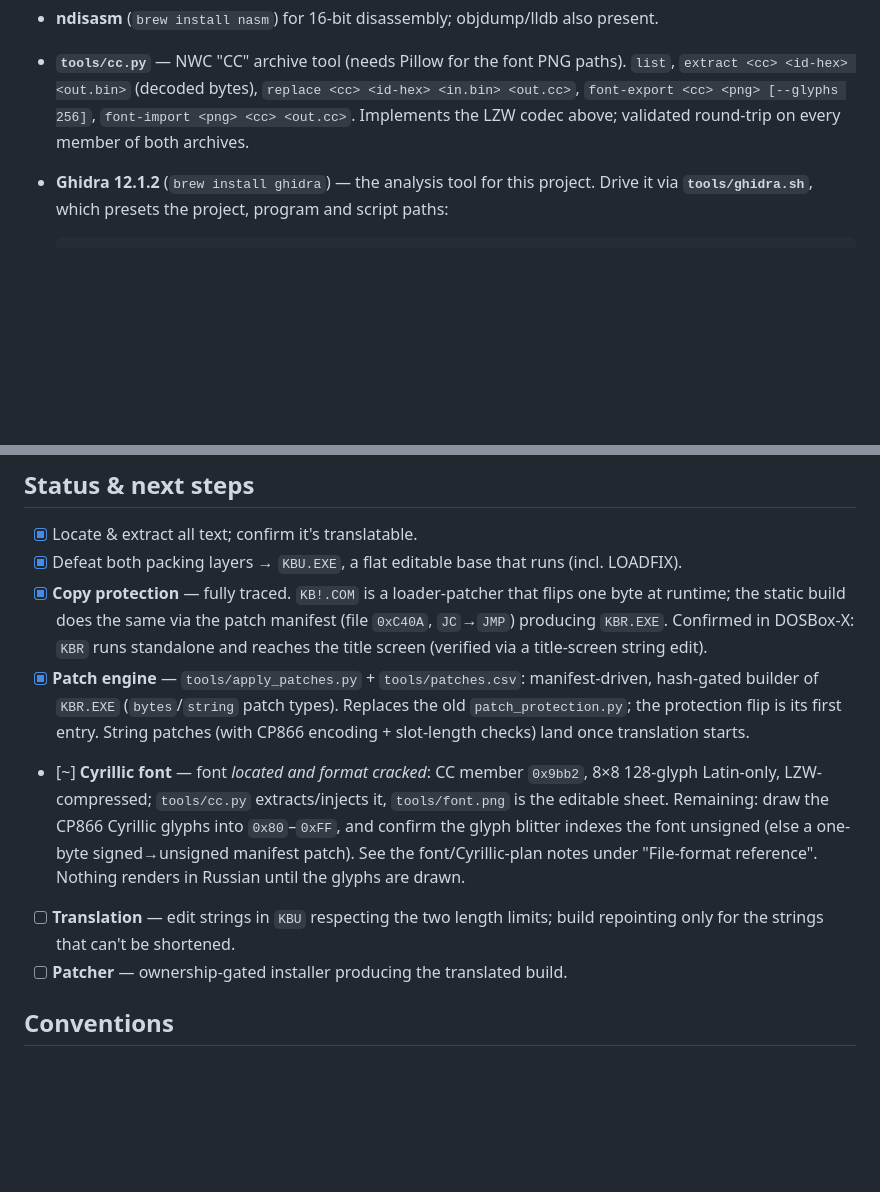
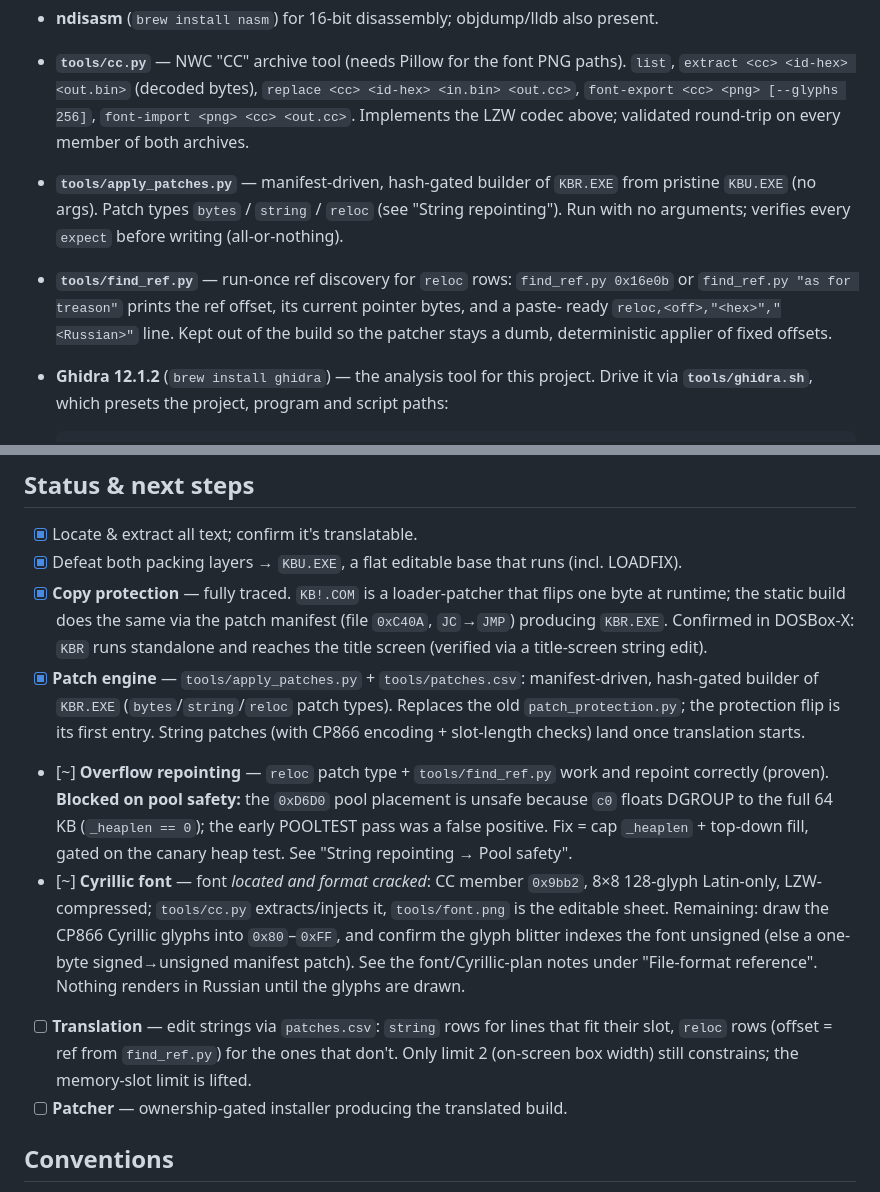
Before and after one commit to atiupin/kbr, a Markdown page: CLAUDE.md, 2 parts joined by grey strips. GitHub-like rendering; blank space fills up the shorter version.

Commit message:
docs: record string repointing and pool-safety findings

```diff
--- a/CLAUDE.md
+++ b/CLAUDE.md
@@ -147,6 +207,13 @@ sections after the "Packed file is corrupt" string, each `uint16 count` then tha
   `extract <cc> <id-hex> <out.bin>` (decoded bytes), `replace <cc> <id-hex> <in.bin> <out.cc>`,
   `font-export <cc> <png> [--glyphs 256]`, `font-import <png> <cc> <out.cc>`. Implements the
   LZW codec above; validated round-trip on every member of both archives.
+- **`tools/apply_patches.py`** — manifest-driven, hash-gated builder of `KBR.EXE` from pristine
+  `KBU.EXE` (no args). Patch types `bytes` / `string` / `reloc` (see "String repointing"). Run
+  with no arguments; verifies every `expect` before writing (all-or-nothing).
+- **`tools/find_ref.py`** — run-once ref discovery for `reloc` rows: `find_ref.py 0x16e0b` or
+  `find_ref.py "as for treason"` prints the ref offset, its current pointer bytes, and a paste-
+  ready `reloc,<off>,"<hex>","<Russian>"` line. Kept out of the build so the patcher stays a dumb,
+  deterministic applier of fixed offsets.
 - **Ghidra 12.1.2** (`brew install ghidra`) — the analysis tool for this project. Drive it via
   **`tools/ghidra.sh`**, which presets the project, program and script paths:
 
@@ -330,17 +397,23 @@ The ten prompt strings are ordinary UI text at DS `0xAD6`, `0xAEB`, `0xAF3`, `0x
       producing `KBR.EXE`. Confirmed in DOSBox-X: `KBR` runs standalone and reaches the title
       screen (verified via a title-screen string edit).
 - [x] **Patch engine** — `tools/apply_patches.py` + `tools/patches.csv`: manifest-driven,
-      hash-gated builder of `KBR.EXE` (`bytes`/`string` patch types). Replaces the old
+      hash-gated builder of `KBR.EXE` (`bytes`/`string`/`reloc` patch types). Replaces the old
       `patch_protection.py`; the protection flip is its first entry. String patches (with CP866
       encoding + slot-length checks) land once translation starts.
+- [~] **Overflow repointing** — `reloc` patch type + `tools/find_ref.py` work and repoint
+      correctly (proven). **Blocked on pool safety:** the `0xD6D0` pool placement is unsafe because
+      `c0` floats DGROUP to the full 64 KB (`_heaplen == 0`); the early POOLTEST pass was a false
+      positive. Fix = cap `_heaplen` + top-down fill, gated on the canary heap test. See "String
+      repointing → Pool safety".
 - [~] **Cyrillic font** — font *located and format cracked*: CC member `0x9bb2`, 8×8 128-glyph
       Latin-only, LZW-compressed; `tools/cc.py` extracts/injects it, `tools/font.png` is the
       editable sheet. Remaining: draw the CP866 Cyrillic glyphs into `0x80`–`0xFF`, and confirm
       the glyph blitter indexes the font unsigned (else a one-byte signed→unsigned manifest patch).
       See the font/Cyrillic-plan notes under "File-format reference". Nothing renders in Russian
       until the glyphs are drawn.
-- [ ] **Translation** — edit strings in `KBU` respecting the two length limits; build repointing
-      only for the strings that can't be shortened.
+- [ ] **Translation** — edit strings via `patches.csv`: `string` rows for lines that fit their
+      slot, `reloc` rows (offset = ref from `find_ref.py`) for the ones that don't. Only limit 2
+      (on-screen box width) still constrains; the memory-slot limit is lifted.
 - [ ] **Patcher** — ownership-gated installer producing the translated build.
 
 ## Conventions
```
Also changed, not shown: other parts of CLAUDE.md (+63 -3 lines).
